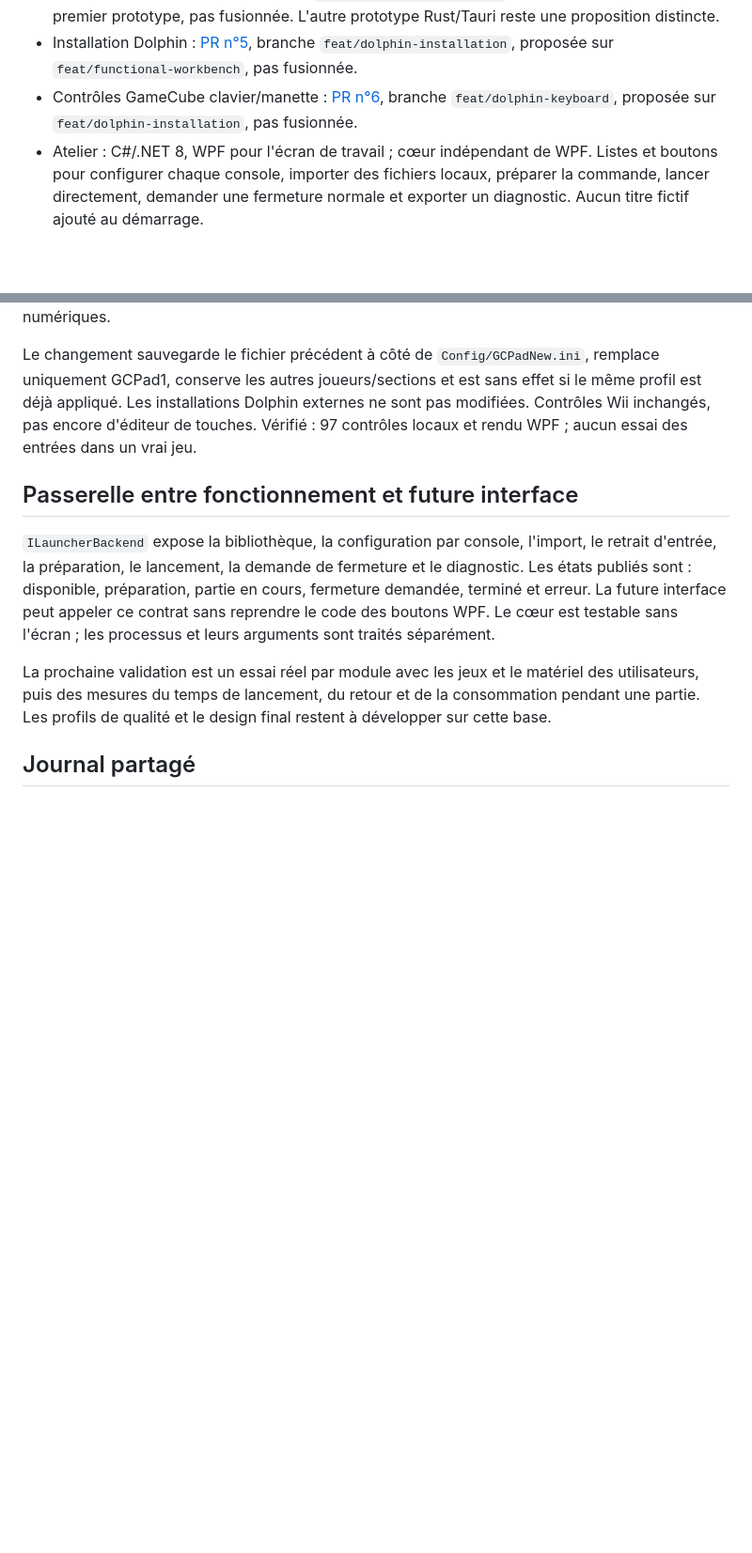
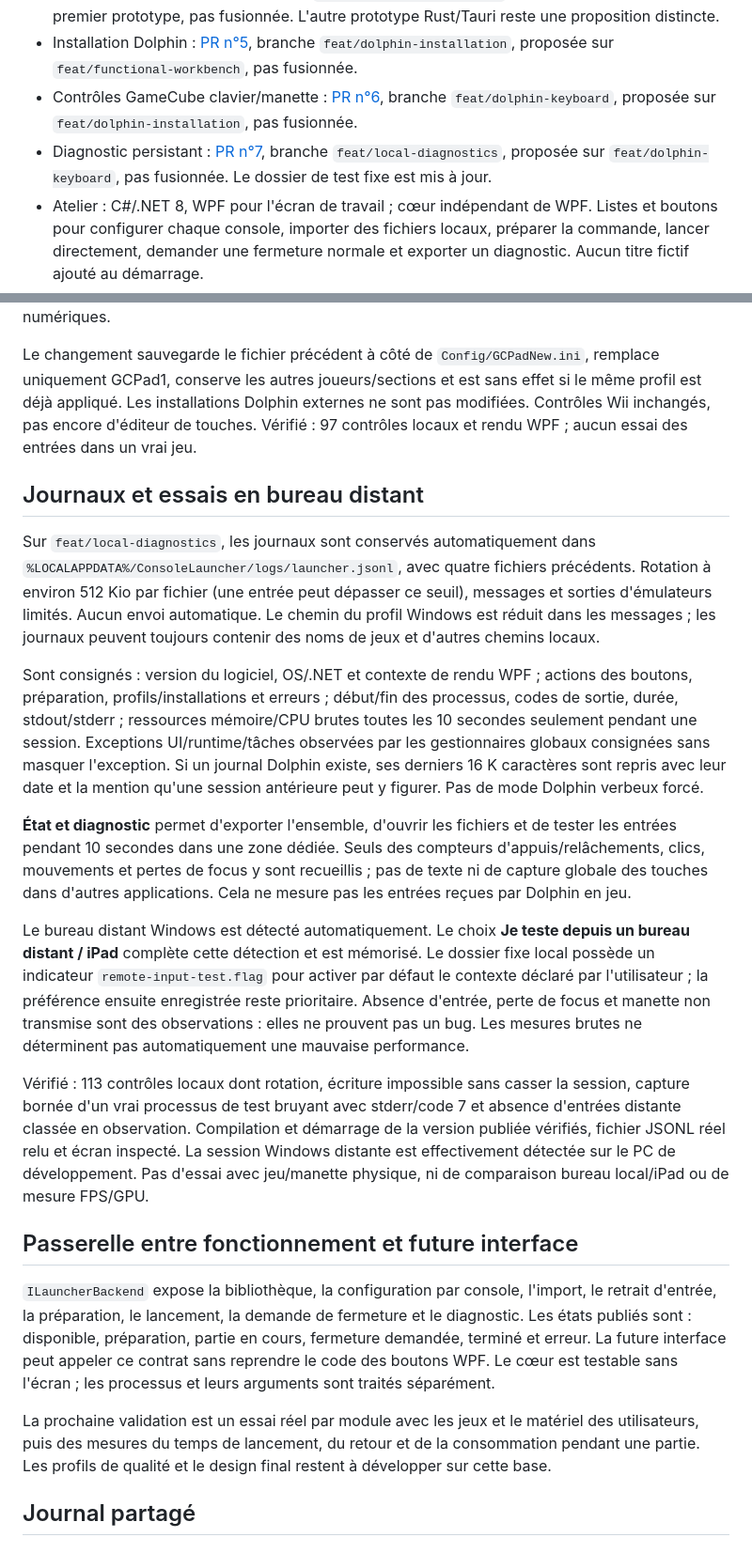
Before and after one commit to Kloups-Dev/console-launcher, a Markdown page: README.md, 2 parts joined by grey strips. Shown at 94% size. Drawn GitHub-style; blank space fills up the shorter version.

Commit message:
Document persistent diagnostics and remote iPad testing context

```diff
--- a/README.md
+++ b/README.md
@@ -26,6 +26,7 @@ Réutiliser les émulateurs existants. Intention de publier en open source ; nom
 - Atelier fonctionnel : [PR n°4](https://github.com/Kloups-Dev/console-launcher/pull/4), branche `feat/functional-workbench`, proposée sur la branche du premier prototype, pas fusionnée. L'autre prototype Rust/Tauri reste une proposition distincte.
 - Installation Dolphin : [PR n°5](https://github.com/Kloups-Dev/console-launcher/pull/5), branche `feat/dolphin-installation`, proposée sur `feat/functional-workbench`, pas fusionnée.
 - Contrôles GameCube clavier/manette : [PR n°6](https://github.com/Kloups-Dev/console-launcher/pull/6), branche `feat/dolphin-keyboard`, proposée sur `feat/dolphin-installation`, pas fusionnée.
+- Diagnostic persistant : [PR n°7](https://github.com/Kloups-Dev/console-launcher/pull/7), branche `feat/local-diagnostics`, proposée sur `feat/dolphin-keyboard`, pas fusionnée. Le dossier de test fixe est mis à jour.
 - Atelier : C#/.NET 8, WPF pour l'écran de travail ; cœur indépendant de WPF. Listes et boutons pour configurer chaque console, importer des fichiers locaux, préparer la commande, lancer directement, demander une fermeture normale et exporter un diagnostic. Aucun titre fictif ajouté au démarrage.
 - Trois modules : Dolphin (GameCube/Wii), PCSX2 (PS2), RetroArch (systèmes indiqués disponibles, cœur adapté à choisir). Le catalogue de 36 systèmes distingue explicitement les intégrations absentes : présence au catalogue ne signifie pas compatibilité.
 - Limites : installation guidée Dolphin x64 disponible sur sa branche ; autres émulateurs/cœurs/BIOS et contrôles à installer/configurer ; pas de profils automatiques par matériel/jeu ni de correctifs audio/vidéo. Atelier au clavier/souris, retour XInput en partie. Aucune garantie de compatibilité déduite de la présence des fichiers. Pas d'installateur autonome.
@@ -69,6 +70,18 @@ Touches : stick principal aux flèches, stick C avec I/K/J/L ; boutons GameCube
 
 Le changement sauvegarde le fichier précédent à côté de `Config/GCPadNew.ini`, remplace uniquement GCPad1, conserve les autres joueurs/sections et est sans effet si le même profil est déjà appliqué. Les installations Dolphin externes ne sont pas modifiées. Contrôles Wii inchangés, pas encore d'éditeur de touches. Vérifié : 97 contrôles locaux et rendu WPF ; aucun essai des entrées dans un vrai jeu.
 
+## Journaux et essais en bureau distant
+
+Sur `feat/local-diagnostics`, les journaux sont conservés automatiquement dans `%LOCALAPPDATA%/ConsoleLauncher/logs/launcher.jsonl`, avec quatre fichiers précédents. Rotation à environ 512 Kio par fichier (une entrée peut dépasser ce seuil), messages et sorties d'émulateurs limités. Aucun envoi automatique. Le chemin du profil Windows est réduit dans les messages ; les journaux peuvent toujours contenir des noms de jeux et d'autres chemins locaux.
+
+Sont consignés : version du logiciel, OS/.NET et contexte de rendu WPF ; actions des boutons, préparation, profils/installations et erreurs ; début/fin des processus, codes de sortie, durée, stdout/stderr ; ressources mémoire/CPU brutes toutes les 10 secondes seulement pendant une session. Exceptions UI/runtime/tâches observées par les gestionnaires globaux consignées sans masquer l'exception. Si un journal Dolphin existe, ses derniers 16 K caractères sont repris avec leur date et la mention qu'une session antérieure peut y figurer. Pas de mode Dolphin verbeux forcé.
+
+**État et diagnostic** permet d'exporter l'ensemble, d'ouvrir les fichiers et de tester les entrées pendant 10 secondes dans une zone dédiée. Seuls des compteurs d'appuis/relâchements, clics, mouvements et pertes de focus y sont recueillis ; pas de texte ni de capture globale des touches dans d'autres applications. Cela ne mesure pas les entrées reçues par Dolphin en jeu.
+
+Le bureau distant Windows est détecté automatiquement. Le choix **Je teste depuis un bureau distant / iPad** complète cette détection et est mémorisé. Le dossier fixe local possède un indicateur `remote-input-test.flag` pour activer par défaut le contexte déclaré par l'utilisateur ; la préférence ensuite enregistrée reste prioritaire. Absence d'entrée, perte de focus et manette non transmise sont des observations : elles ne prouvent pas un bug. Les mesures brutes ne déterminent pas automatiquement une mauvaise performance.
+
+Vérifié : 113 contrôles locaux dont rotation, écriture impossible sans casser la session, capture bornée d'un vrai processus de test bruyant avec stderr/code 7 et absence d'entrées distante classée en observation. Compilation et démarrage de la version publiée vérifiés, fichier JSONL réel relu et écran inspecté. La session Windows distante est effectivement détectée sur le PC de développement. Pas d'essai avec jeu/manette physique, ni de comparaison bureau local/iPad ou de mesure FPS/GPU.
+
 ## Passerelle entre fonctionnement et future interface
 
 `ILauncherBackend` expose la bibliothèque, la configuration par console, l'import, le retrait d'entrée, la préparation, le lancement, la demande de fermeture et le diagnostic. Les états publiés sont : disponible, préparation, partie en cours, fermeture demandée, terminé et erreur. La future interface peut appeler ce contrat sans reprendre le code des boutons WPF. Le cœur est testable sans l'écran ; les processus et leurs arguments sont traités séparément.
```
Also changed, not shown: other parts of README.md (+7 -0 lines).
